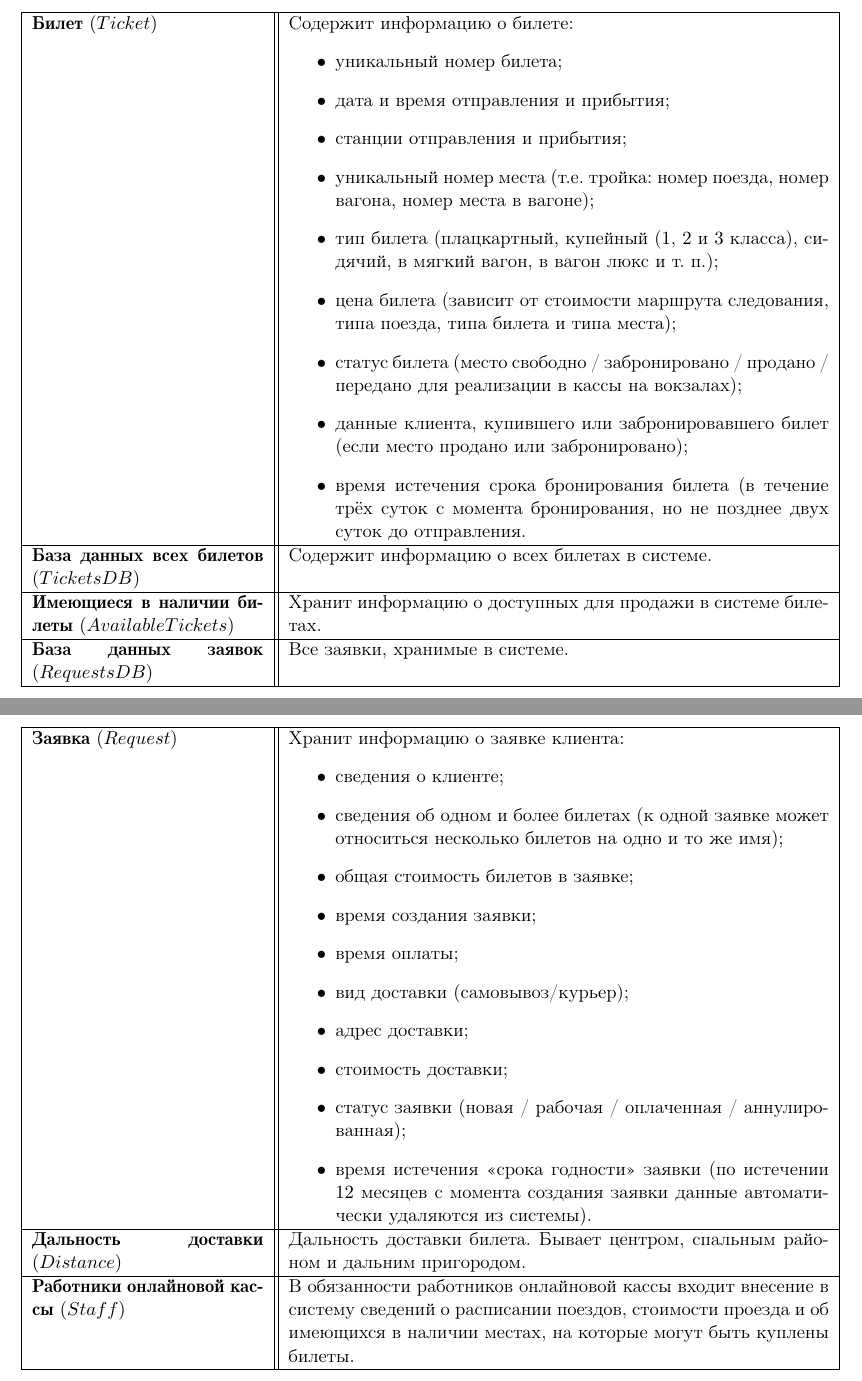
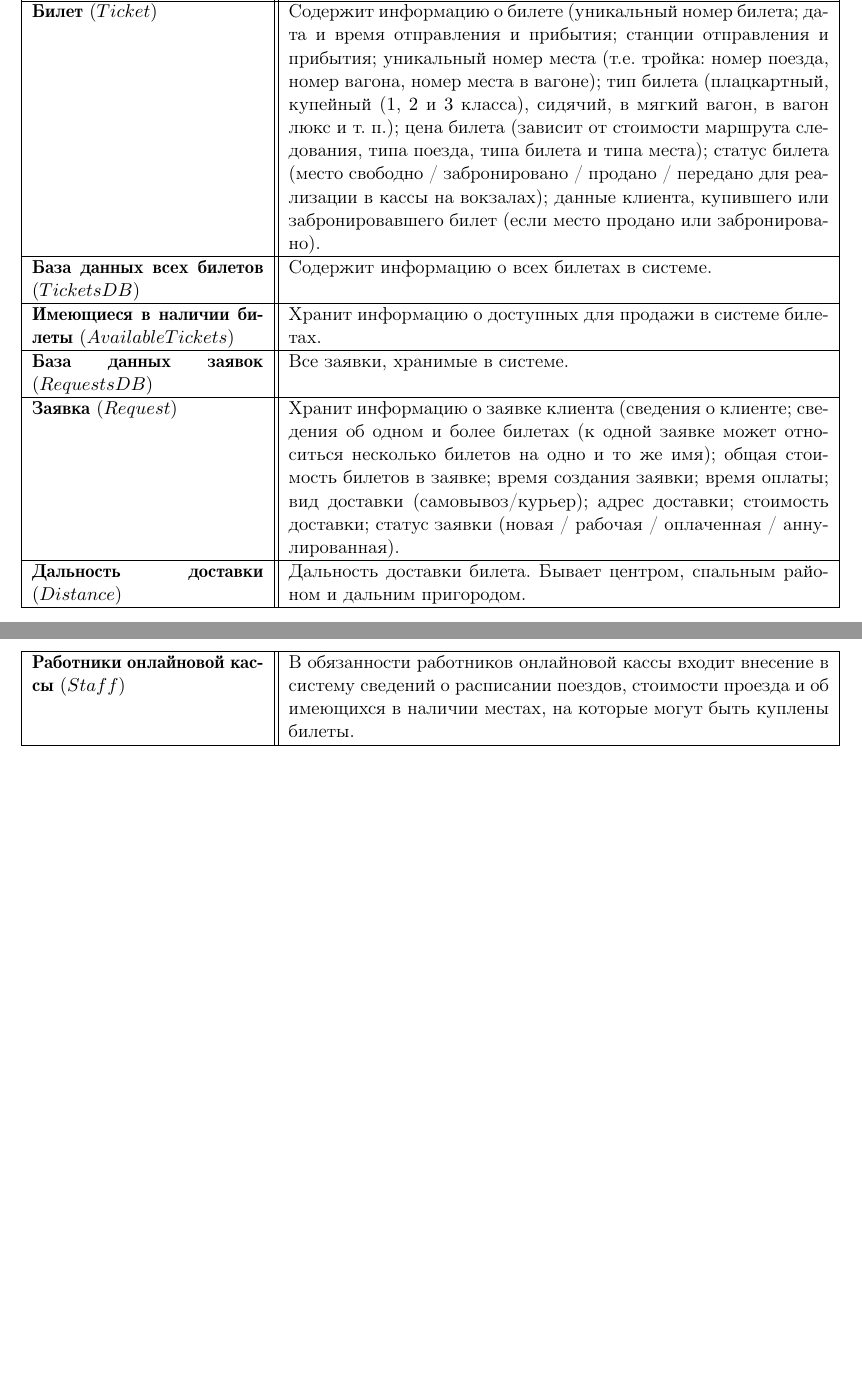
Before and after one commit to LeoStas/OOAP, a LaTeX document (report.tex): two parts of pages 5 and 6 of 7 before the commit and two parts of pages 4 and 5 of 6 after it, joined at a grey line, cut so that both start at the same text, the shorter picture padded with empty space. Compiled offline with pdfLaTeX.

Commit message:
Убраны все буллит-пойнты из таблицы...
Signed-off-by: Stanislav Seletskiy <leostas9@gmail.com>

```diff
--- a/report.tex
+++ b/report.tex
@@ -352,67 +335,38 @@
     {\bfseries Список поездов} $(TrainsList)$ & Список всех экземпляров типа <<Поезд>>. \\
     \hline
-    {\bfseries Билет} $(Ticket)$ & Содержит информацию о билете:
-        %
-        \begin{itemize}
-            \item уникальный номер билета;
-            \item дата и время отправления и прибытия;
-            \item станции отправления и прибытия;
-            \item уникальный номер места (т.е. тройка: номер поезда, номер вагона, номер места в вагоне);
-            \item тип билета (плацкартный, купейный ($1$, $2$ и $3$ класса), сидячий, в мягкий вагон, в вагон люкс и т. п.);
-            \item цена билета (зависит от стоимости маршрута следования, типа поезда, типа билета и типа места);
-            \item статус билета (место свободно~/ забронировано~/ продано~/ передано для реализации в кассы на вокзалах);
-            \item данные клиента, купившего или забронировавшего билет (если место продано или забронировано);
-            \item время истечения срока бронирования билета (в течение трёх суток с момента бронирования, но не позднее двух
-                суток до отправления.
-        \end{itemize}
-        %
+
+    {\bfseries Билет} $(Ticket)$ & Содержит информацию о билете (уникальный номер билета; дата и время отправления и прибытия;
+            станции отправления и прибытия; уникальный номер места (т.е. тройка: номер поезда, номер вагона, номер места в вагоне);
+            тип билета (плацкартный, купейный ($1$, $2$ и $3$ класса), сидячий, в мягкий вагон, в вагон люкс и т. п.);
+            цена билета (зависит от стоимости маршрута следования, типа поезда, типа билета и типа места);
+            статус билета (место свободно~/ забронировано~/ продано~/ передано для реализации в кассы на вокзалах);
+            данные клиента, купившего или забронировавшего билет (если место продано или забронировано).
     \\
     \hline
+
     {\bfseries База данных всех билетов} $(TicketsDB)$ & Содержит информацию о всех билетах в системе. \\
     \hline
+
     {\bfseries Имеющиеся в наличии билеты} $(AvailableTickets)$ & Хранит информацию о доступных для продажи в системе билетах. \\
     \hline
+
     {\bfseries База данных заявок} $(RequestsDB)$ & Все заявки, хранимые в системе. \\
     \hline
-    {\bfseries Заявка} $(Request)$ & Хранит информацию о заявке клиента:
-        %
-        \begin{itemize}
-            \item сведения о клиенте;
-            \item сведения об одном и более билетах (к одной заявке может относиться несколько билетов на одно
-                и то же имя);
-            \item общая стоимость билетов в заявке;
-            \item время создания заявки;
-            \item время оплаты;
-            \item вид доставки (самовывоз/курьер);
-            \item адрес доставки;
-            \item стоимость доставки;
-            \item статус заявки (новая~/ рабочая~/ оплаченная~/ аннулированная);
-            \item время истечения <<срока годности>> заявки (по истечении $12$ месяцев с момента создания
-                заявки данные автоматически удаляются из системы).
-        \end{itemize}
-        %
+
+    {\bfseries Заявка} $(Request)$ & Хранит информацию о заявке клиента (сведения о клиенте; сведения об одном и более билетах
+        (к одной заявке может относиться несколько билетов на одно и то же имя); общая стоимость билетов в заявке;
+        время создания заявки; время оплаты; вид доставки (самовывоз/курьер); адрес доставки; стоимость доставки; статус заявки
+        (новая~/ рабочая~/ оплаченная~/ аннулированная).
     \\
     \hline
+
     {\bfseries Дальность доставки} $(Distance)$ & Дальность доставки билета. Бывает центром, спальным районом и дальним пригородом. \\
     \hline
+
     {\bfseries Работники онлайновой кассы} $(Staff)$ & В обязанности работников онлайновой кассы входит внесение в систему сведений
         о расписании поездов, стоимости проезда и об имеющихся в наличии местах, на которые могут быть куплены билеты. \\
     \hline
 
-    \if false
-    {\bfseries ФИО} $(Name)$ & ФИО клиента, указываемые им при регистрации в службе бронирования. Хранится в базе клиентов. \\
-    \hline
-    {\bfseries Телефон} $(PhoneNumber)$ & Телефонный номер клиента. Хранится в базе клиентов.\\
-    \hline
-    {\bfseries Адрес электронной почты} $(Email)$ & Адрес электронной почты клиента. Хранится в базе клиентов.\\
-    \hline
-    {\bfseries Паспортные данные} $(Passport)$ & Паспортные данные клиента. Хранятся в базе клиентов. \\
-    \hline
-    {\bfseries Логин} $(Login)$ & Уникальный логин клиента. Генерируется системой автоматически. Хранится в базе клиентов. \\
-    \hline
-    {\bfseries Пароль} $(Password)$ & Пароль клиента. Генерируется системой автоматически. Хранится в базе клиентов. \\
-    \hline
-    \fi
 \end{longtable}
 %
 \end{center}
```
Also changed, not shown: report.tex (39 more changed lines), 1 other file.
